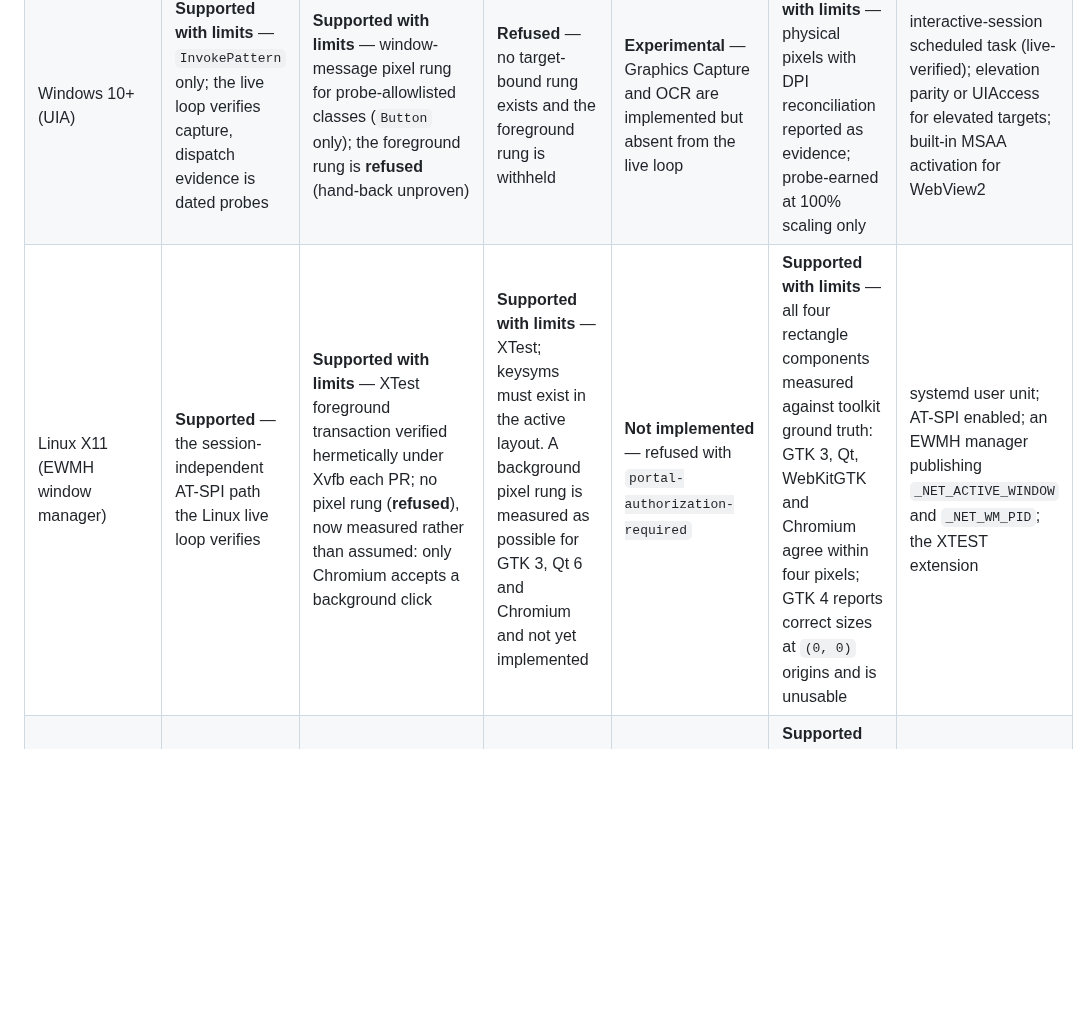
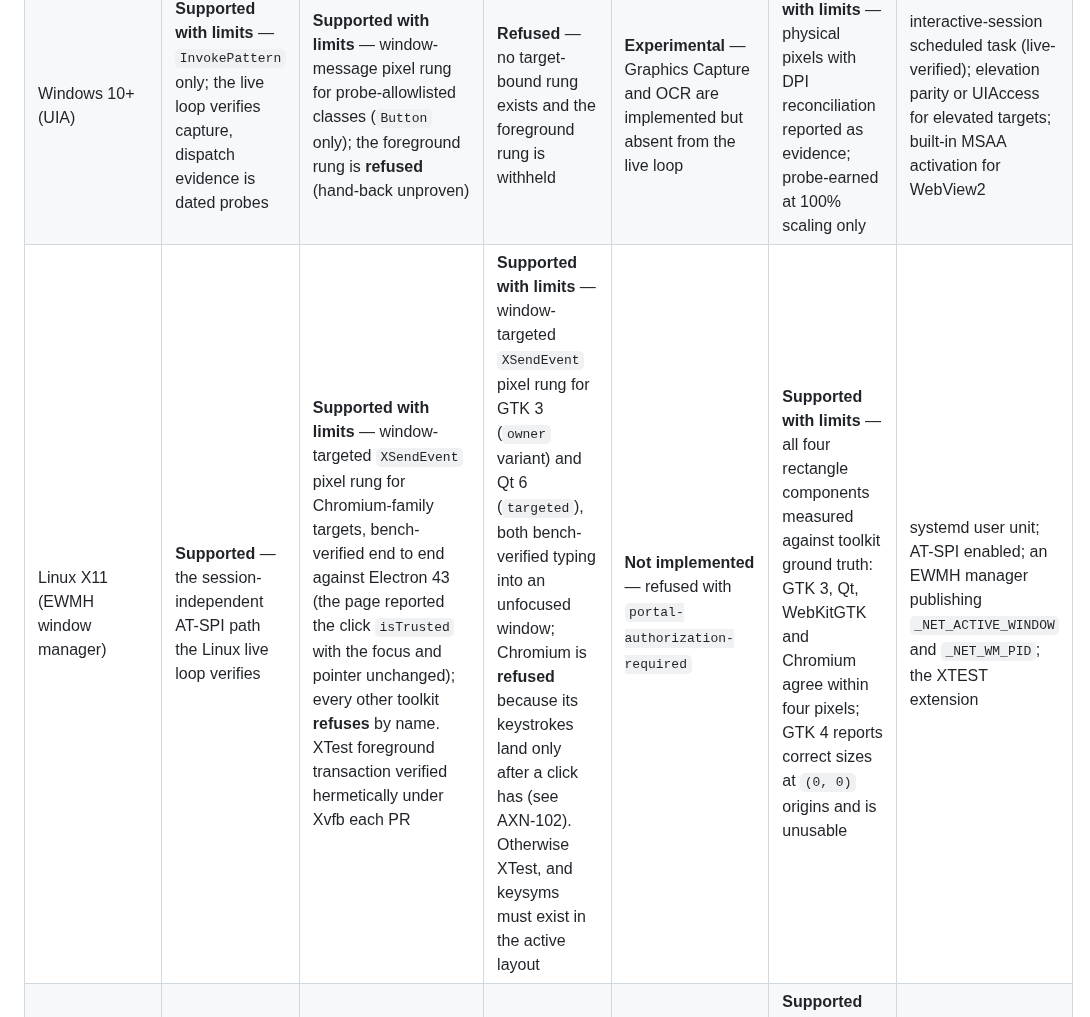
Before and after one commit to bleugreen/axon, a Markdown page: docs/cross-platform.md, the part around the change. Drawn GitHub-style; blank space fills up the shorter version.

Commit message:
[Build] Cross-platform matrix: Linux X11 now has a measured pixel rung

```diff
--- a/docs/cross-platform.md
+++ b/docs/cross-platform.md
@@ -45,7 +45,7 @@ in the [delivery matrix](#delivery-matrix) below.
 | --- | --- | --- | --- | --- | --- | --- |
 | macOS 14+ (Aqua) | **Supported** — live loop verifies `invoke` (`AXPress`) against Calculator's display | **Experimental** — `CGEventPostToPid` pixel and the CGEvent foreground transaction are unit-verified only | **Experimental** — same evidence state as pointer | **Experimental** — ScreenCaptureKit, gated on the Screen Recording grant; no live capture probe | **Experimental** for pointer dispatch — AX frames and space conversion are unit-verified; the verified semantic path needs none | Accessibility grant (live-verified); Screen Recording grant for screenshots; LaunchAgent |
 | Windows 10+ (UIA) | **Supported with limits** — `InvokePattern` only; the live loop verifies capture, dispatch evidence is dated probes | **Supported with limits** — window-message pixel rung for probe-allowlisted classes (`Button` only); the foreground rung is **refused** (hand-back unproven) | **Refused** — no target-bound rung exists and the foreground rung is withheld | **Experimental** — Graphics Capture and OCR are implemented but absent from the live loop | **Supported with limits** — physical pixels with DPI reconciliation reported as evidence; probe-earned at 100% scaling only | interactive-session scheduled task (live-verified); elevation parity or UIAccess for elevated targets; built-in MSAA activation for WebView2 |
-| Linux X11 (EWMH window manager) | **Supported** — the session-independent AT-SPI path the Linux live loop verifies | **Supported with limits** — XTest foreground transaction verified hermetically under Xvfb each PR; no pixel rung (**refused**), now measured rather than assumed: only Chromium accepts a background click | **Supported with limits** — XTest; keysyms must exist in the active layout. A background pixel rung is measured as possible for GTK 3, Qt 6 and Chromium and not yet implemented | **Not implemented** — refused with `portal-authorization-required` | **Supported with limits** — all four rectangle components measured against toolkit ground truth: GTK 3, Qt, WebKitGTK and Chromium agree within four pixels; GTK 4 reports correct sizes at `(0, 0)` origins and is unusable | systemd user unit; AT-SPI enabled; an EWMH manager publishing `_NET_ACTIVE_WINDOW` and `_NET_WM_PID`; the XTEST extension |
+| Linux X11 (EWMH window manager) | **Supported** — the session-independent AT-SPI path the Linux live loop verifies | **Supported with limits** — window-targeted `XSendEvent` pixel rung for Chromium-family targets, bench-verified end to end against Electron 43 (the page reported the click `isTrusted` with the focus and pointer unchanged); every other toolkit **refuses** by name. XTest foreground transaction verified hermetically under Xvfb each PR | **Supported with limits** — window-targeted `XSendEvent` pixel rung for GTK 3 (`owner` variant) and Qt 6 (`targeted`), both bench-verified typing into an unfocused window; Chromium is **refused** because its keystrokes land only after a click has (see AXN-102). Otherwise XTest, and keysyms must exist in the active layout | **Not implemented** — refused with `portal-authorization-required` | **Supported with limits** — all four rectangle components measured against toolkit ground truth: GTK 3, Qt, WebKitGTK and Chromium agree within four pixels; GTK 4 reports correct sizes at `(0, 0)` origins and is unusable | systemd user unit; AT-SPI enabled; an EWMH manager publishing `_NET_ACTIVE_WINDOW` and `_NET_WM_PID`; the XTEST extension |
 | Linux GNOME/Mutter (Wayland) | **Supported** — live loop: capture, resolve, invoke, and verified readback on GNOME Calculator | **Refused (verified)** — the live loop asserts `noDeliveryCandidate` naming Wayland at both policies | **Refused (verified)** — same check | **Not implemented** — portal path designed, unattended authorization unproven | **Supported with limits** — compositor-reported extents; GTK4 descendants report (0,0) origins and are unusable for pointer targeting | AT-SPI bus with accessibility enabled; systemd user unit bound to `graphical-session.target` |
 | Linux KWin (Wayland) | **Experimental** | **Refused (expected)** — Wayland classification is verified under Mutter, not KWin | **Refused (expected)** | **Not implemented** | **Experimental** | same as GNOME/Mutter; no KWin runner exists |
 | Linux Sway / wlroots (Wayland) | **Experimental** | **Refused (expected)** | **Refused (expected)** | **Not implemented** | **Experimental** | same as GNOME/Mutter; no wlroots runner exists |
```
